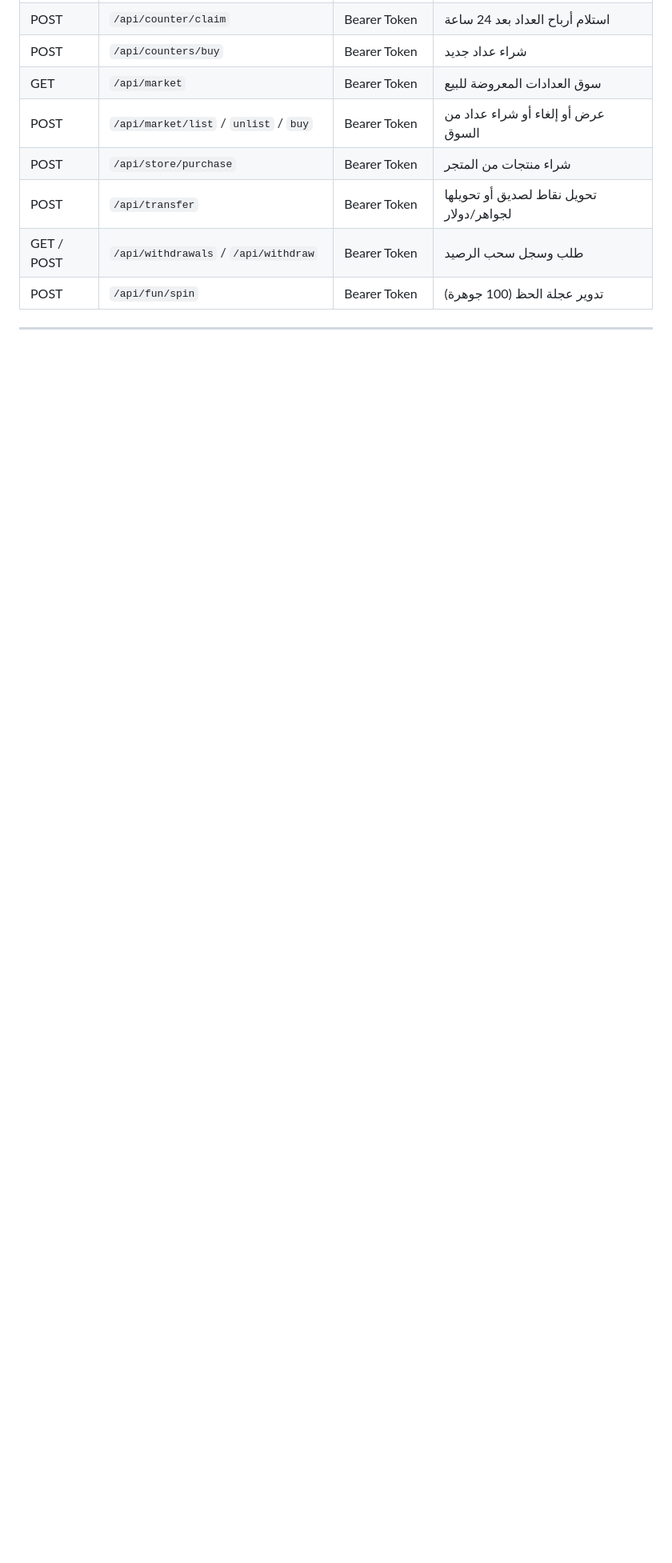
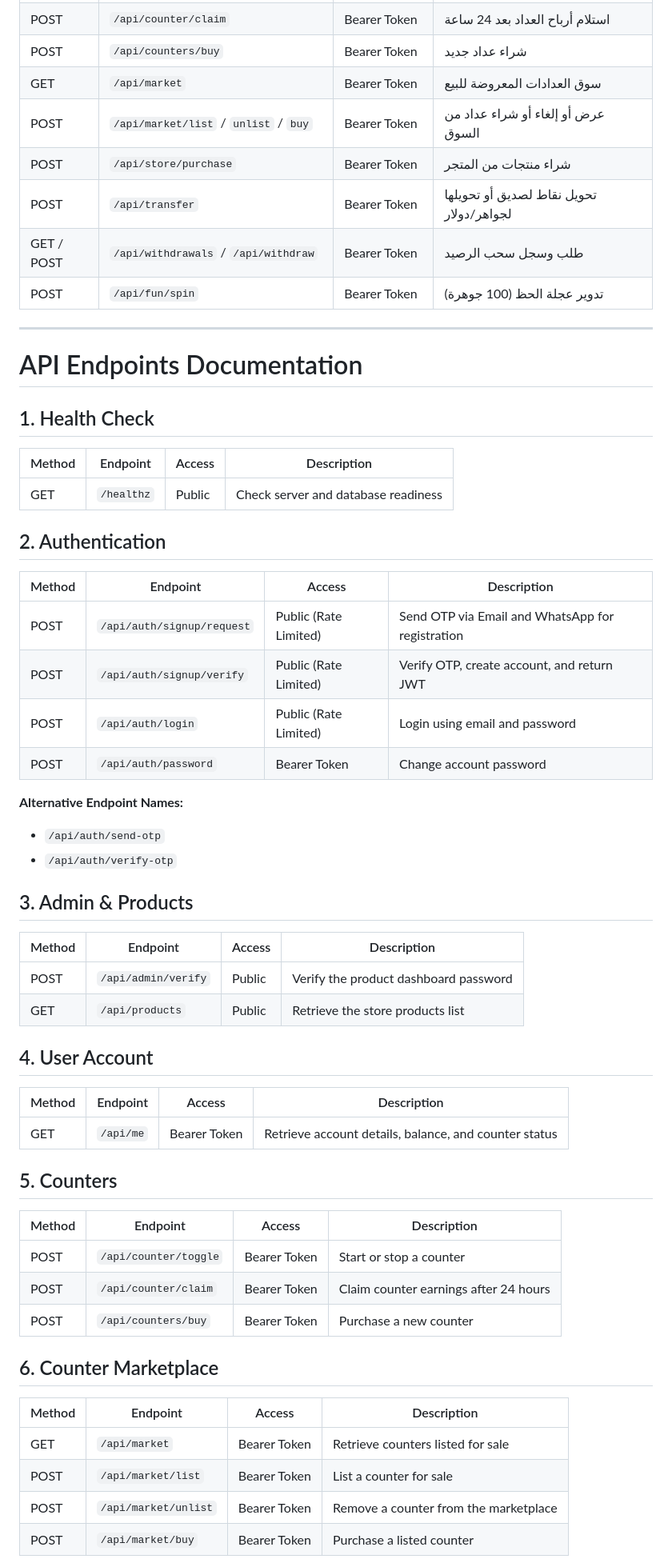
Before and after one commit to baszmat3-png/Iraqi-Dollar, a Markdown page: README.md, the part around one of its changes. Shown at 80% size. GitHub-like rendering; blank space fills up the shorter version.

Commit message:
Enhance README with API endpoints and notes
Added detailed API endpoints documentation and general notes.

```diff
--- a/README.md
+++ b/README.md
@@ -81,3 +81,54 @@ npm start
 
 ---
 
+# API Endpoints Documentation
+
+## 1. Health Check
+
+| Method | Endpoint | Access | Description |
+|---|---|---|---|
+| GET | `/healthz` | Public | Check server and database readiness |
+
+## 2. Authentication
+
+| Method | Endpoint | Access | Description |
+|---|---|---|---|
+| POST | `/api/auth/signup/request` | Public (Rate Limited) | Send OTP via Email and WhatsApp for registration |
+| POST | `/api/auth/signup/verify` | Public (Rate Limited) | Verify OTP, create account, and return JWT |
+| POST | `/api/auth/login` | Public (Rate Limited) | Login using email and password |
+| POST | `/api/auth/password` | Bearer Token | Change account password |
+
+**Alternative Endpoint Names:**
+- `/api/auth/send-otp`
+- `/api/auth/verify-otp`
+
+## 3. Admin & Products
+
+| Method | Endpoint | Access | Description |
+|---|---|---|---|
+| POST | `/api/admin/verify` | Public | Verify the product dashboard password |
+| GET | `/api/products` | Public | Retrieve the store products list |
+
+## 4. User Account
+
+| Method | Endpoint | Access | Description |
+|---|---|---|---|
+| GET | `/api/me` | Bearer Token | Retrieve account details, balance, and counter status |
+
+## 5. Counters
+
+| Method | Endpoint | Access | Description |
+|---|---|---|---|
+| POST | `/api/counter/toggle` | Bearer Token | Start or stop a counter |
+| POST | `/api/counter/claim` | Bearer Token | Claim counter earnings after 24 hours |
+| POST | `/api/counters/buy` | Bearer Token | Purchase a new counter |
+
+## 6. Counter Marketplace
+
+| Method | Endpoint | Access | Description |
+|---|---|---|---|
+| GET | `/api/market` | Bearer Token | Retrieve counters listed for sale |
+| POST | `/api/market/list` | Bearer Token | List a counter for sale |
+| POST | `/api/market/unlist` | Bearer Token | Remove a counter from the marketplace |
+| POST | `/api/market/buy` | Bearer Token | Purchase a listed counter |
+
```
Also changed, not shown: other parts of README.md (+36 -0 lines).
